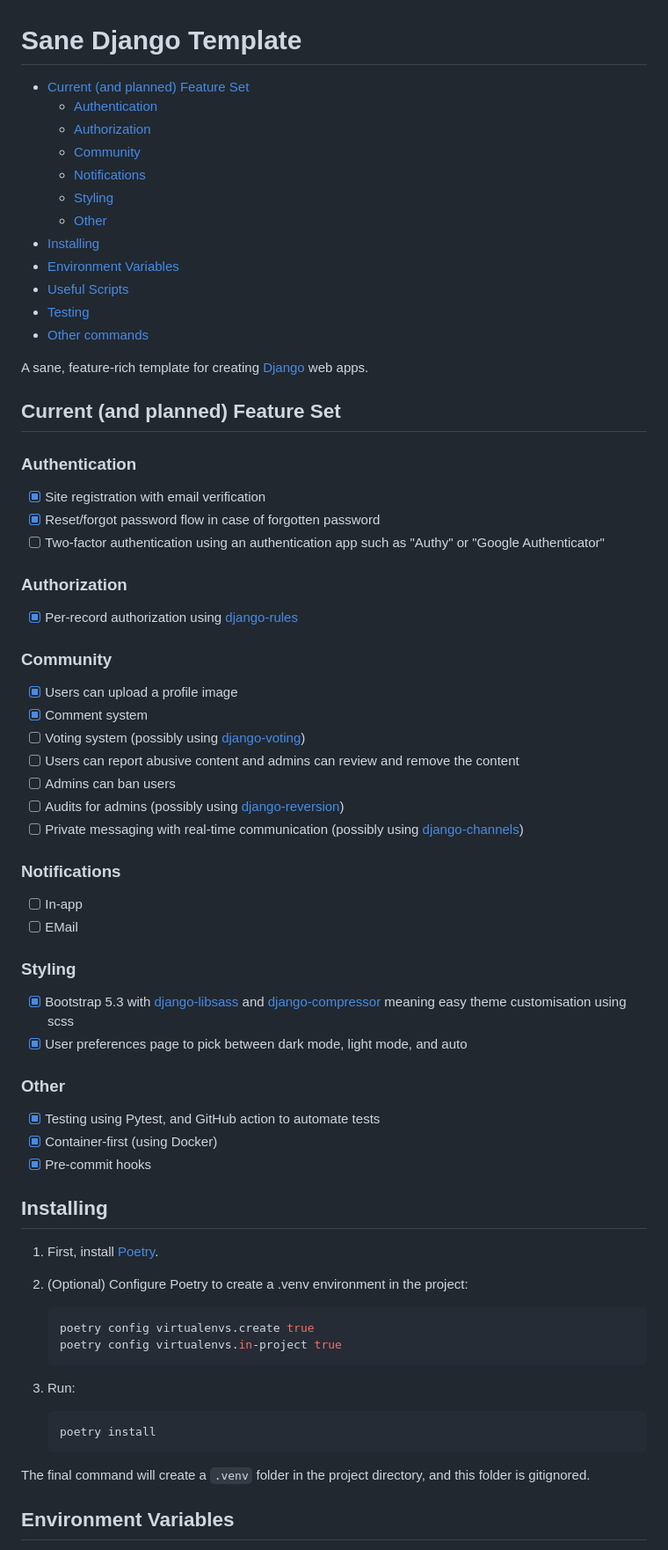
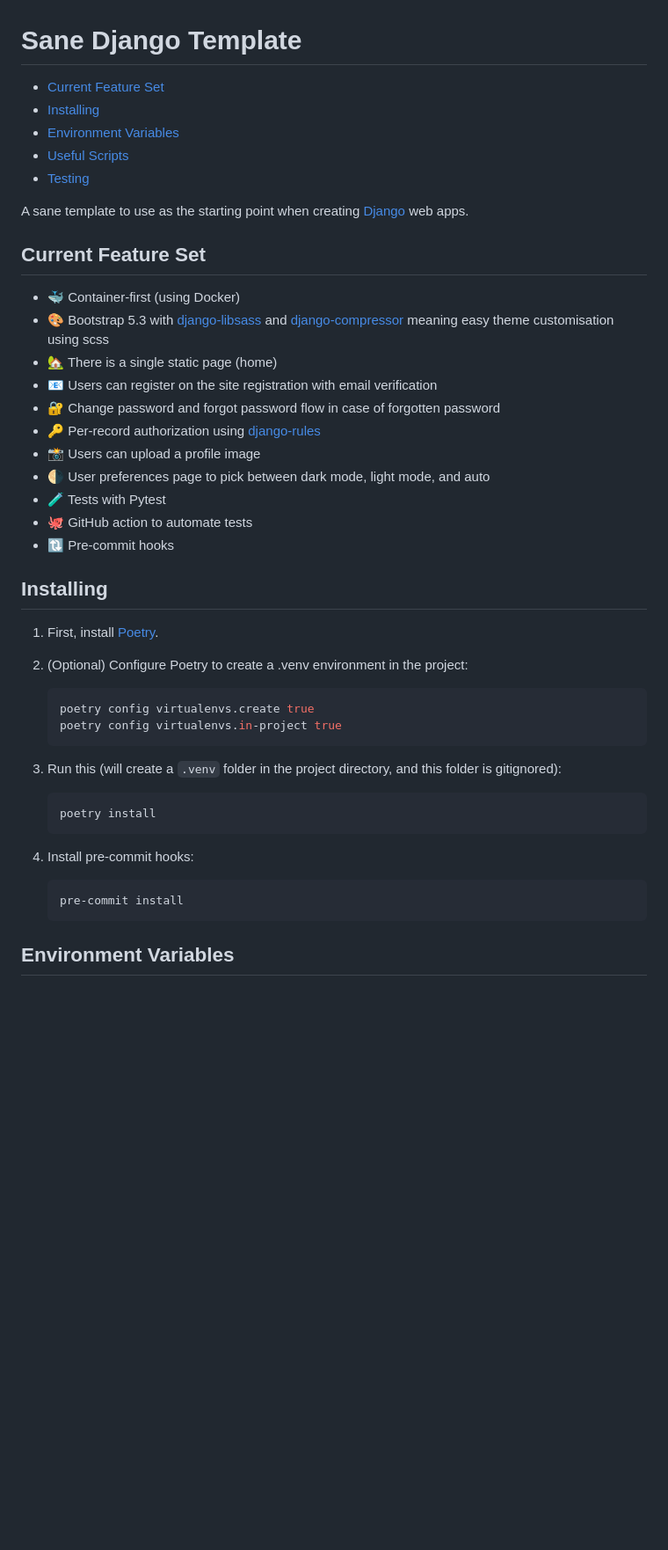
Before and after one commit to bradleymarques/sane-django-template, a Markdown page: README.md, the part around one of its changes. Shown at 88% size. Rendered like a GitHub page; blank space fills up the shorter version.

````diff
--- a/README.md
+++ b/README.md
@@ -1,57 +1,26 @@
 # Sane Django Template <!-- omit in toc -->
 
-- [Current (and planned) Feature Set](#current-and-planned-feature-set)
-  - [Authentication](#authentication)
-  - [Authorization](#authorization)
-  - [Community](#community)
-  - [Notifications](#notifications)
-  - [Styling](#styling)
-  - [Other](#other)
+- [Current Feature Set](#current-feature-set)
 - [Installing](#installing)
 - [Environment Variables](#environment-variables)
 - [Useful Scripts](#useful-scripts)
 - [Testing](#testing)
-- [Other commands](#other-commands)
 
-A sane, feature-rich template for creating [Django](https://www.djangoproject.com/) web apps.
+A sane template to use as the starting point when creating [Django](https://www.djangoproject.com/) web apps.
 
-## Current (and planned) Feature Set
+## Current Feature Set
 
-### Authentication
-
-- [x] Site registration with email verification
-- [x] Reset/forgot password flow in case of forgotten password
-- [ ] Two-factor authentication using an authentication app such as "Authy" or "Google Authenticator"
-
-### Authorization
-
-- [x] Per-record authorization using [django-rules](https://github.com/dfunckt/django-rules)
-
-### Community
-
-- [x] Users can upload a profile image
-- [x] Comment system
-- [ ] Voting system (possibly using [django-voting](https://github.com/jazzband/django-voting))
-- [ ] Users can report abusive content and admins can review and remove the content
-- [ ] Admins can ban users
-- [ ] Audits for admins (possibly using [django-reversion](https://django-reversion.readthedocs.io/en/latest/))
-- [ ] Private messaging with real-time communication (possibly using [django-channels](https://github.com/django/channels))
-
-### Notifications
-
-- [ ] In-app
-- [ ] EMail
-
-### Styling
-
-- [x] Bootstrap 5.3 with [django-libsass](https://github.com/torchbox/django-libsass) and [django-compressor](https://github.com/django-compressor/django-compressor) meaning easy theme customisation using scss
-- [x] User preferences page to pick between dark mode, light mode, and auto
-
-### Other
-
-- [x] Testing using Pytest, and GitHub action to automate tests
-- [x] Container-first (using Docker)
-- [x] Pre-commit hooks
+- 🐳 Container-first (using Docker)
+- 🎨 Bootstrap 5.3 with [django-libsass](https://github.com/torchbox/django-libsass) and [django-compressor](https://github.com/django-compressor/django-compressor) meaning easy theme customisation using scss
+- 🏡 There is a single static page (home)
+- 📧 Users can register on the site registration with email verification
+- 🔐 Change password and forgot password flow in case of forgotten password
+- 🔑 Per-record authorization using [django-rules](https://github.com/dfunckt/django-rules)
+- 📸 Users can upload a profile image
+- 🌗 User preferences page to pick between dark mode, light mode, and auto
+- 🧪 Tests with Pytest
+- 🐙 GitHub action to automate tests
+- 🔃 Pre-commit hooks
 
 ## Installing
 
@@ -63,13 +32,17 @@ A sane, feature-rich template for creating [Django](https://www.djangoproject.co
     poetry config virtualenvs.in-project true
     ```
 
-3. Run:
+3. Run this (will create a `.venv` folder in the project directory, and this folder is gitignored):
 
     ```zsh
     poetry install
     ```
 
-The final command will create a `.venv` folder in the project directory, and this folder is gitignored.
+4. Install pre-commit hooks:
+
+    ```zsh
+    pre-commit install
+    ```
 
 ## Environment Variables
 
````
Also changed, not shown: other parts of README.md (+7 -5 lines).
